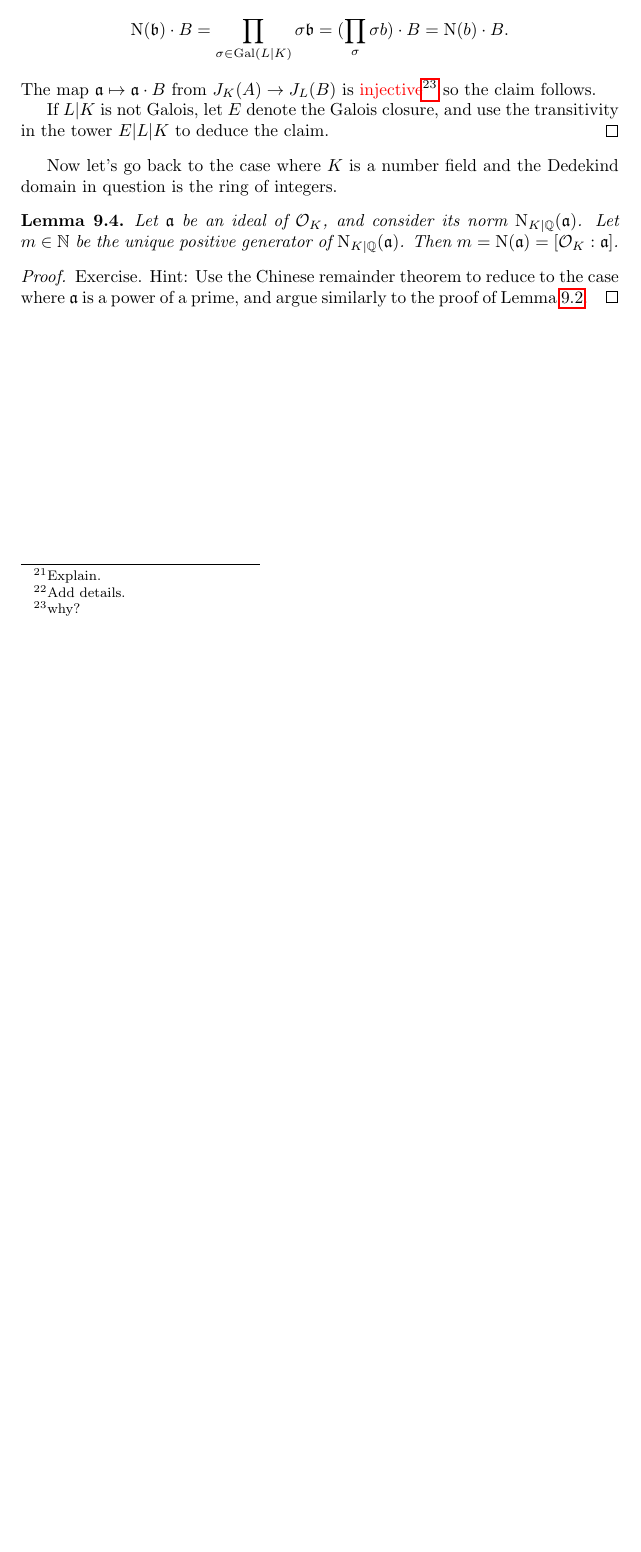
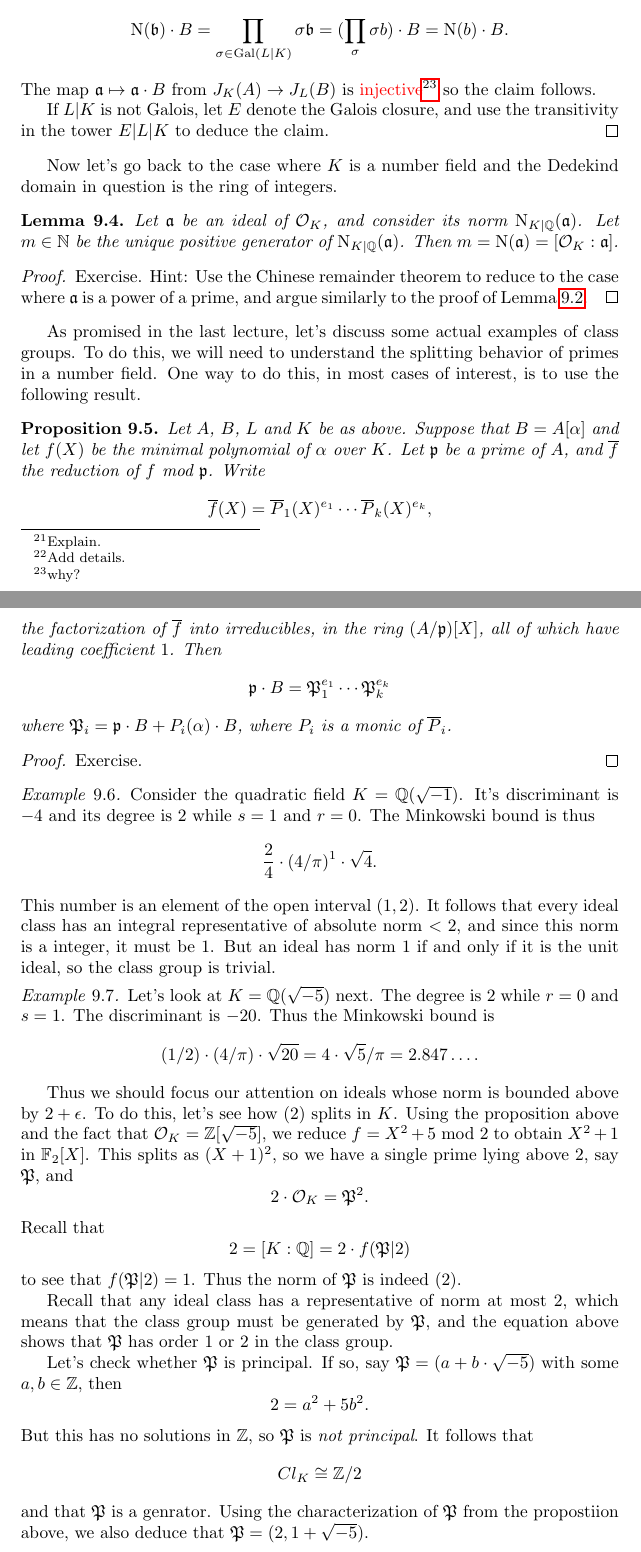
Before and after one commit to adamtopaz/UAlberta-412-512-lecture-notes, a LaTeX document (main.tex, which reads lecture09.tex): part of page 26 of 26 before the commit and two parts of pages 26 and 27 of 27 after it, the two joined at a grey line, cut so that both start at the same text, the shorter picture padded with empty space. Compiled offline with pdfLaTeX.

Commit message:
add some examples

```diff
--- a/lecture09.tex
+++ b/lecture09.tex
@@ -112,6 +112,63 @@ Now let's go back to the case where $K$ is a number field and the Dedekind domai
   Hint: Use the Chinese remainder theorem to reduce to the case where $\afrak$ is a power of a prime, and argue similarly to the proof of Lemma~\ref{lemma:fundamental_equality}.
 \end{proof}
 
+As promised in the last lecture, let's discuss some actual examples of class groups.
+To do this, we will need to understand the splitting behavior of primes in a number field.
+One way to do this, in most cases of interest, is to use the following result.
+\begin{proposition}
+  Let $A$, $B$, $L$ and $K$ be as above.
+  Suppose that $B = A[\alpha]$ and let $f(X)$ be the minimal polynomial of $\alpha$ over $K$.
+  Let $\pfrak$ be a prime of $A$, and $\bar f$ the reduction of $f$ mod $\pfrak$.
+  Write
+  \[ \bar f(X) = \bar P_{1}(X)^{e_{1}} \cdots \bar P_{k}(X)^{e_{k}}, \]
+  the factorization of $\bar f$ into irreducibles, in the ring $(A/\pfrak)[X]$, all of which have leading coefficient $1$.
+  Then
+  \[ \pfrak \cdot B = \Pfrak_{1}^{e_{1}} \cdots \Pfrak_{k}^{e_{k}} \]
+  where $\Pfrak_{i} = \pfrak \cdot B + P_{i}(\alpha) \cdot B$, where $P_{i}$ is a monic of $\bar P_{i}$.
+\end{proposition}
+\begin{proof}
+  Exercise.
+\end{proof}
+
+\begin{example}
+  Consider the quadratic field $K = \Qbb(\sqrt{-1})$.
+  It's discriminant is $-4$ and its degree is $2$ while $s = 1$ and $r = 0$.
+  The Minkowski bound is thus
+  \[ \frac{2}{4} \cdot (4/\pi)^{1} \cdot \sqrt{4}. \]
+  This number is an element of the open interval $(1,2)$.
+  It follows that every ideal class has an integral representative of absolute norm $< 2$, and since this norm is a integer, it must be $1$.
+  But an ideal has norm $1$ if and only if it is the unit ideal, so the class group is trivial.
+\end{example}
+
+\begin{example}
+  Let's look at $K = \Qbb(\sqrt{-5})$ next.
+  The degree is $2$ while $r = 0$ and $s = 1$.
+  The discriminant is $-20$.
+  Thus the Minkowski bound is
+  \[ (1/2) \cdot (4/\pi) \cdot \sqrt{20} = 4 \cdot \sqrt{5} / \pi = 2.847\ldots. \]
+
+  Thus we should focus our attention on ideals whose norm is bounded above by $2 + \epsilon$.
+  To do this, let's see how $(2)$ splits in $K$.
+  Using the proposition above and the fact that $\Ocal_{K} = \Zbb[\sqrt{-5}]$, we reduce $f = X^{2} + 5$ mod $2$ to obtain $X^{2} + 1$ in $\Fbb_{2}[X]$.
+  This splits as $(X+1)^{2}$, so we have a single prime lying above $2$, say $\Pfrak$, and
+  \[ 2 \cdot \Ocal_{K} = \Pfrak^{2}. \]
+  Recall that
+  \[ 2 = [K:\Qbb] = 2 \cdot f(\Pfrak|2) \]
+  to see that $f(\Pfrak|2) = 1$.
+  Thus the norm of $\Pfrak$ is indeed $(2)$.
+
+  Recall that any ideal class has a representative of norm at most $2$, which means that the class group must be generated by $\Pfrak$, and the equation above shows that $\Pfrak$ has order $1$ or $2$ in the class group.
+
+  Let's check whether $\Pfrak$ is principal.
+  If so, say $\Pfrak = (a + b \cdot \sqrt{-5})$ with some $a,b \in \Zbb$, then
+  \[ 2 = a^{2} + 5 b^{2}. \]
+  But this has no solutions in $\Zbb$, so $\Pfrak$ is \emph{not principal}.
+  It follows that
+  \[ Cl_{K} \cong \Zbb/2 \]
+  and that $\Pfrak$ is a genrator.
+  Using the characterization of $\Pfrak$ from the propostiion above, we also deduce that $\Pfrak = (2,1 + \sqrt{-5})$.
+\end{example}
+
 %%% Local Variables:
 %%% mode: latex
 %%% TeX-master: "main"
```
